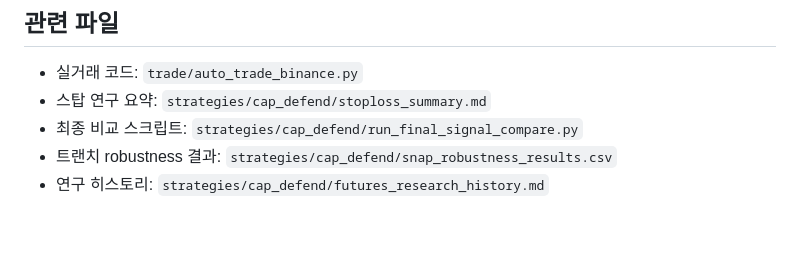
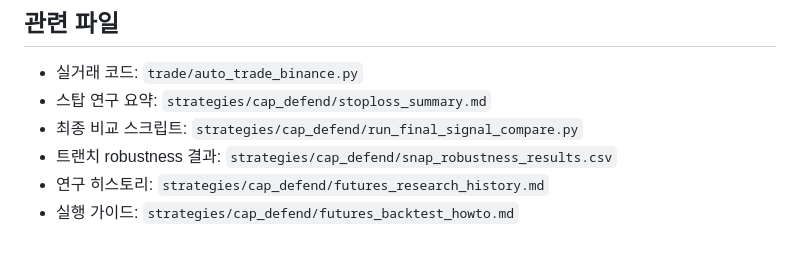
Before and after one commit to Gyumin5/MoneyFlow, a Markdown page: strategies/cap_defend/futures_strategy_final.md, the part around the change. GitHub-like rendering.

```diff
--- a/strategies/cap_defend/futures_strategy_final.md
+++ b/strategies/cap_defend/futures_strategy_final.md
@@ -157,3 +157,4 @@
 - 최종 비교 스크립트: `strategies/cap_defend/run_final_signal_compare.py`
 - 트랜치 robustness 결과: `strategies/cap_defend/snap_robustness_results.csv`
 - 연구 히스토리: `strategies/cap_defend/futures_research_history.md`
+- 실행 가이드: `strategies/cap_defend/futures_backtest_howto.md`
```
Also changed, not shown: strategies/cap_defend/futures_backtest_howto.md (added, +153 -0 lines), strategies/cap_defend/futures_research_history.md (+1 -0 lines).
